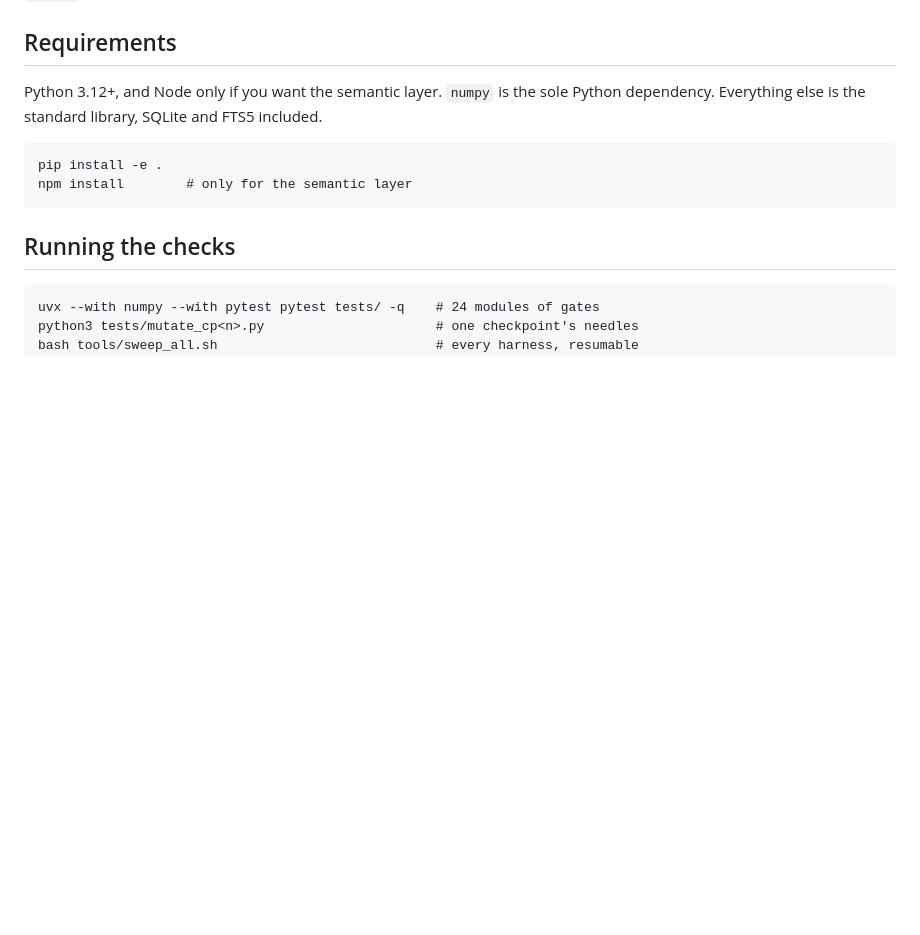
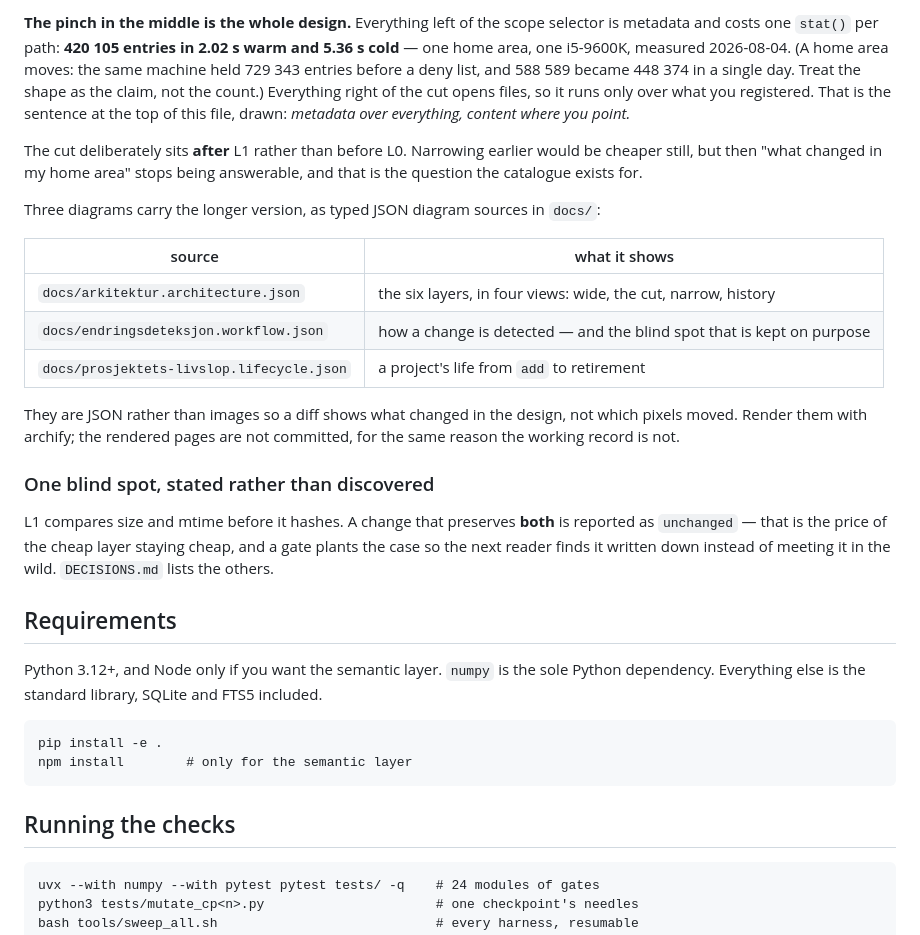
Before and after one commit to nadiadatepe-eng/Morpho-HomeGraph, a Markdown page: README.md, the part around one of its changes. Drawn GitHub-style; blank space fills up the shorter version.

```diff
--- a/README.md
+++ b/README.md
@@ -29,3 +55,36 @@ been half-built must not look finished.
+**The pinch in the middle is the whole design.** Everything left of the scope
+selector is metadata and costs one `stat()` per path: **420 105 entries in
+2.02 s warm and 5.36 s cold** — one home area, one i5-9600K, measured
+2026-08-04. (A home area moves: the same machine held 729 343 entries before a
+deny list, and 588 589 became 448 374 in a single day. Treat the shape as the
+claim, not the count.) Everything right of the cut opens files, so it runs only
+over what you registered. That is the
+sentence at the top of this file, drawn: *metadata over everything, content
+where you point.*
+
+The cut deliberately sits **after** L1 rather than before L0. Narrowing earlier
+would be cheaper still, but then "what changed in my home area" stops being
+answerable, and that is the question the catalogue exists for.
+
+Three diagrams carry the longer version, as typed JSON diagram sources in
+`docs/`:
+
+| source | what it shows |
+|---|---|
+| `docs/arkitektur.architecture.json` | the six layers, in four views: wide, the cut, narrow, history |
+| `docs/endringsdeteksjon.workflow.json` | how a change is detected — and the blind spot that is kept on purpose |
+| `docs/prosjektets-livslop.lifecycle.json` | a project's life from `add` to retirement |
+
+They are JSON rather than images so a diff shows what changed in the design,
+not which pixels moved. Render them with archify; the rendered pages are not
+committed, for the same reason the working record is not.
+
+### One blind spot, stated rather than discovered
+
+L1 compares size and mtime before it hashes. A change that preserves **both** is
+reported as `unchanged` — that is the price of the cheap layer staying cheap,
+and a gate plants the case so the next reader finds it written down instead of
+meeting it in the wild. `DECISIONS.md` lists the others.
 
 ## Requirements
 
```
Also changed, not shown: other parts of README.md (+26 -0 lines).
